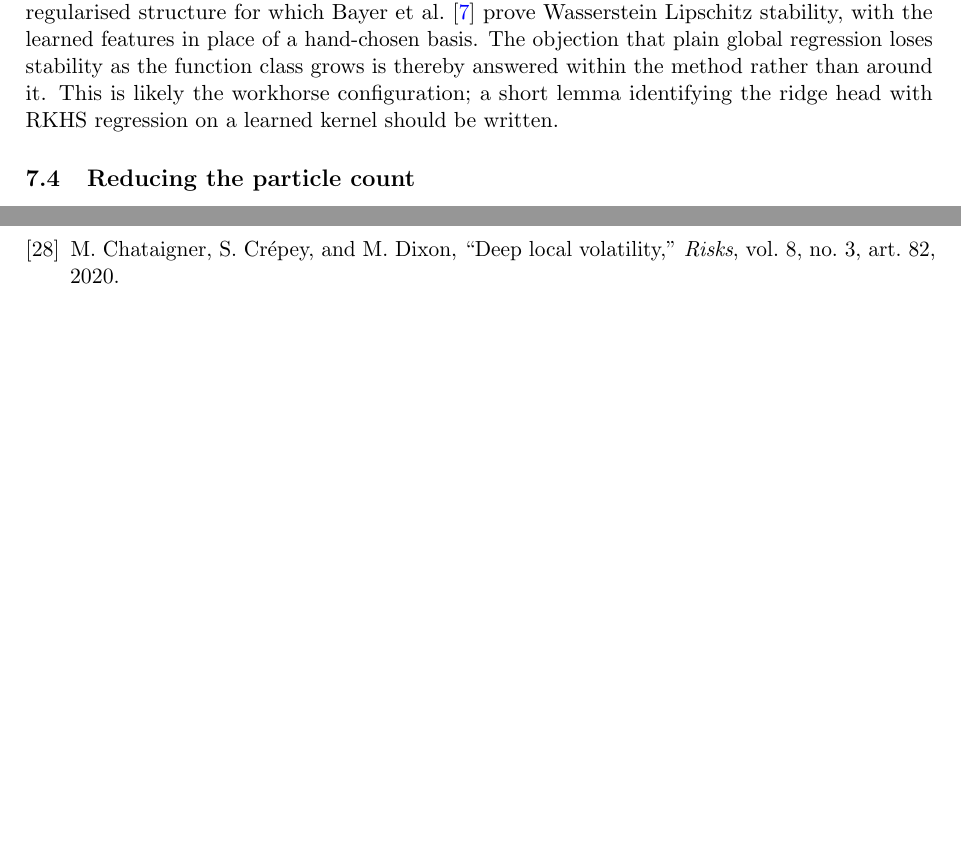
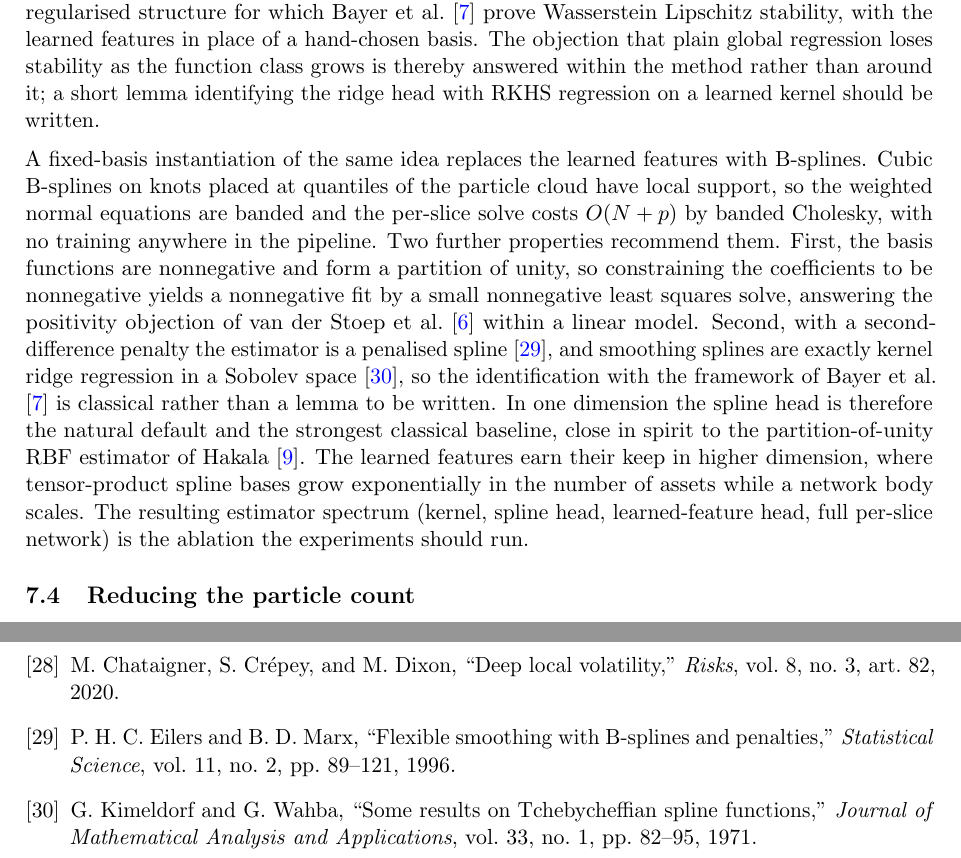
Before and after one commit to odshelley/nn-method-risk, a LaTeX paper (paper/notes.tex): two parts of pages 6 and 10 of 10 before the commit and two parts of pages 6 and 11 of 11 after it, joined at a grey line, cut so that both start at the same text, the shorter picture padded with empty space. Compiled offline with pdfLaTeX.

Commit message:
Notes: B-spline head paragraph in 7.3 with Eilers-Marx and Kimeldorf-Wahba refs

```diff
--- a/paper/notes.tex
+++ b/paper/notes.tex
@@ -391,9 +391,31 @@ a ridge penalty recovers exactly the regularised structure for which
 \citet{bayer2022rkhs} prove Wasserstein Lipschitz stability, with the
 learned features in place of a hand-chosen basis. The objection that plain
 global regression loses stability as the function class grows is thereby
-answered within the method rather than around it. This is likely the
-workhorse configuration; a short lemma identifying the ridge head with RKHS
-regression on a learned kernel should be written.
+answered within the method rather than around
+it; a short lemma identifying the ridge head with RKHS regression on a
+learned kernel should be written.
+
+A fixed-basis instantiation of the same idea replaces the learned features
+with B-splines. Cubic B-splines on knots placed at quantiles of the particle
+cloud have local support, so the weighted normal equations are banded and
+the per-slice solve costs $O(N + p)$ by banded Cholesky, with no training
+anywhere in the pipeline. Two further properties recommend them. First, the
+basis functions are nonnegative and form a partition of unity, so
+constraining the coefficients to be nonnegative yields a nonnegative fit by
+a small nonnegative least squares solve, answering the positivity objection
+of \citet{vanderstoep2014} within a linear model. Second, with a
+second-difference penalty the estimator is a penalised spline
+\citep{eilers1996}, and smoothing splines are exactly kernel ridge
+regression in a Sobolev space \citep{kimeldorf1971}, so the identification
+with the framework of \citet{bayer2022rkhs} is classical rather than a
+lemma to be written. In one dimension the spline head is therefore the
+natural default and the strongest classical baseline, close in spirit to
+the partition-of-unity RBF estimator of \citet{hakala2019}. The learned
+features earn their keep in higher dimension, where tensor-product spline
+bases grow exponentially in the number of assets while a network body
+scales. The resulting estimator spectrum (kernel, spline head,
+learned-feature head, full per-slice network) is the ablation the
+experiments should run.
 
 \subsection{Reducing the particle count}
 
@@ -741,6 +763,18 @@ M.~Chataigner, S.~Cr\'epey, and M.~Dixon,
 ``Deep local volatility,''
 \textit{Risks}, vol.~8, no.~3, art.~82, 2020.
 
+\bibitem[Eilers and Marx(1996)]{eilers1996}
+P.~H.~C. Eilers and B.~D. Marx,
+``Flexible smoothing with {B}-splines and penalties,''
+\textit{Statistical Science},
+vol.~11, no.~2, pp.~89--121, 1996.
+
+\bibitem[Kimeldorf and Wahba(1971)]{kimeldorf1971}
+G.~Kimeldorf and G.~Wahba,
+``Some results on {T}chebycheffian spline functions,''
+\textit{Journal of Mathematical Analysis and Applications},
+vol.~33, no.~1, pp.~82--95, 1971.
+
 \end{thebibliography}
 
 \end{document}
```
